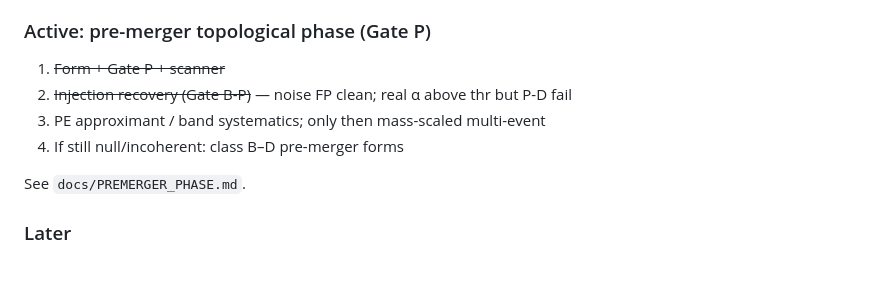
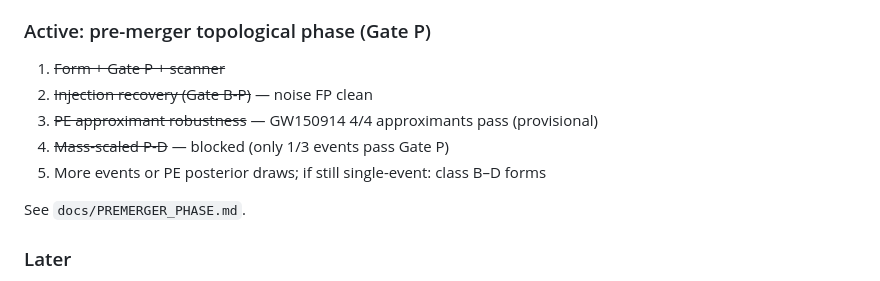
Before and after one commit to kinaar8340/invariant_hunt, a Markdown page: ROADMAP.md, the part around the change. GitHub-like rendering.

Commit message:
Document PE robustness milestone and update pre-merger roadmap
GW150914 Gate P survives multiple approximants; mass scaling cannot
rescue multi-event P-D until more events pass sign-consistent Gate P.

```diff
--- a/ROADMAP.md
+++ b/ROADMAP.md
@@ -77,9 +77,10 @@ See `docs/CAMPAIGN_ECHO_MAPPING.md`.
 ### Active: pre-merger topological phase (Gate P)
 
 1. ~~Form + Gate P + scanner~~
-2. ~~Injection recovery (Gate B-P)~~ — noise FP clean; real α above thr but P-D fail
-3. PE approximant / band systematics; only then mass-scaled multi-event
-4. If still null/incoherent: class B–D pre-merger forms
+2. ~~Injection recovery (Gate B-P)~~ — noise FP clean
+3. ~~PE approximant robustness~~ — GW150914 4/4 approximants pass (provisional)
+4. ~~Mass-scaled P-D~~ — blocked (only 1/3 events pass Gate P)
+5. More events or PE posterior draws; if still single-event: class B–D forms
 
 See `docs/PREMERGER_PHASE.md`.
 
```
